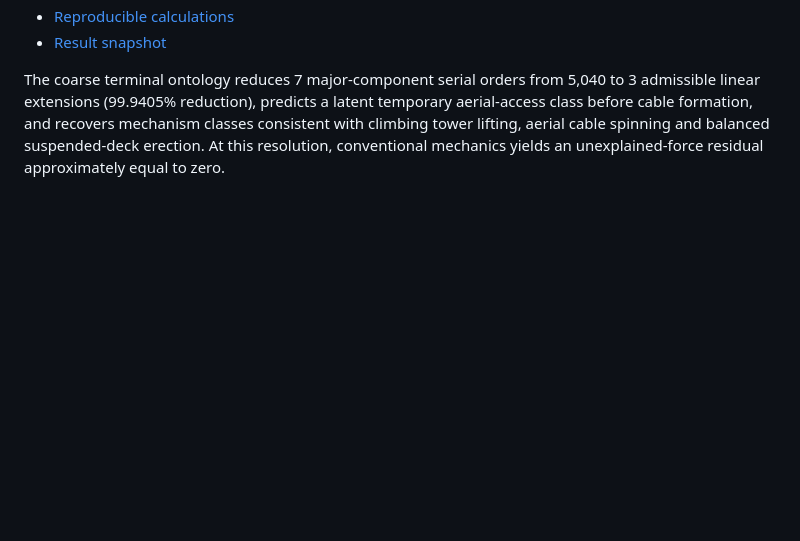
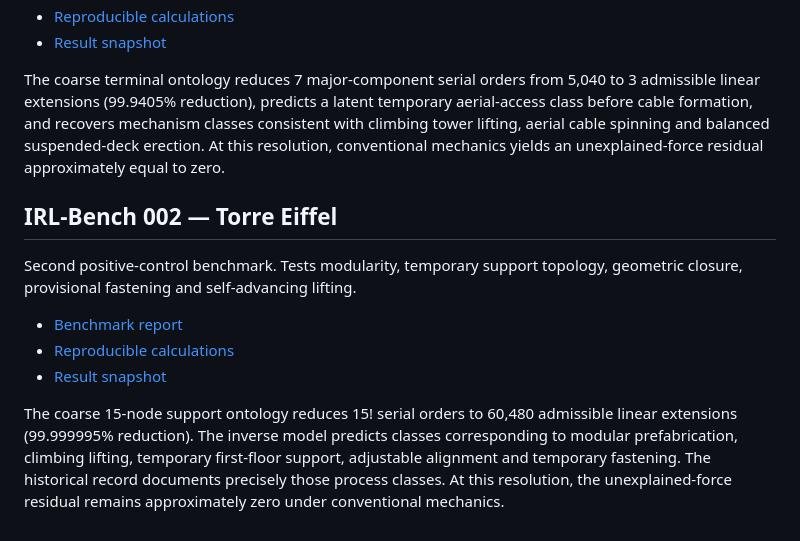
Before and after one commit to deepanalytica/inverse-reality-lab, a Markdown page: README.md, the part around the change. Drawn GitHub-style; blank space fills up the shorter version.

Commit message:
Link IRL-Bench 002 Eiffel Tower benchmark from root README

```diff
--- a/README.md
+++ b/README.md
@@ -455,3 +455,14 @@ First positive-control experiment for the inverse-construction framework.
 - [Result snapshot](benchmarks/golden-gate/result.json)
 
 The coarse terminal ontology reduces 7 major-component serial orders from 5,040 to 3 admissible linear extensions (99.9405% reduction), predicts a latent temporary aerial-access class before cable formation, and recovers mechanism classes consistent with climbing tower lifting, aerial cable spinning and balanced suspended-deck erection. At this resolution, conventional mechanics yields an unexplained-force residual approximately equal to zero.
+
+
+## IRL-Bench 002 — Torre Eiffel
+
+Second positive-control benchmark. Tests modularity, temporary support topology, geometric closure, provisional fastening and self-advancing lifting.
+
+- [Benchmark report](benchmarks/eiffel-tower/BENCHMARK.md)
+- [Reproducible calculations](benchmarks/eiffel-tower/benchmark.py)
+- [Result snapshot](benchmarks/eiffel-tower/result.json)
+
+The coarse 15-node support ontology reduces 15! serial orders to 60,480 admissible linear extensions (99.999995% reduction). The inverse model predicts classes corresponding to modular prefabrication, climbing lifting, temporary first-floor support, adjustable alignment and temporary fastening. The historical record documents precisely those process classes. At this resolution, the unexplained-force residual remains approximately zero under conventional mechanics.
```
